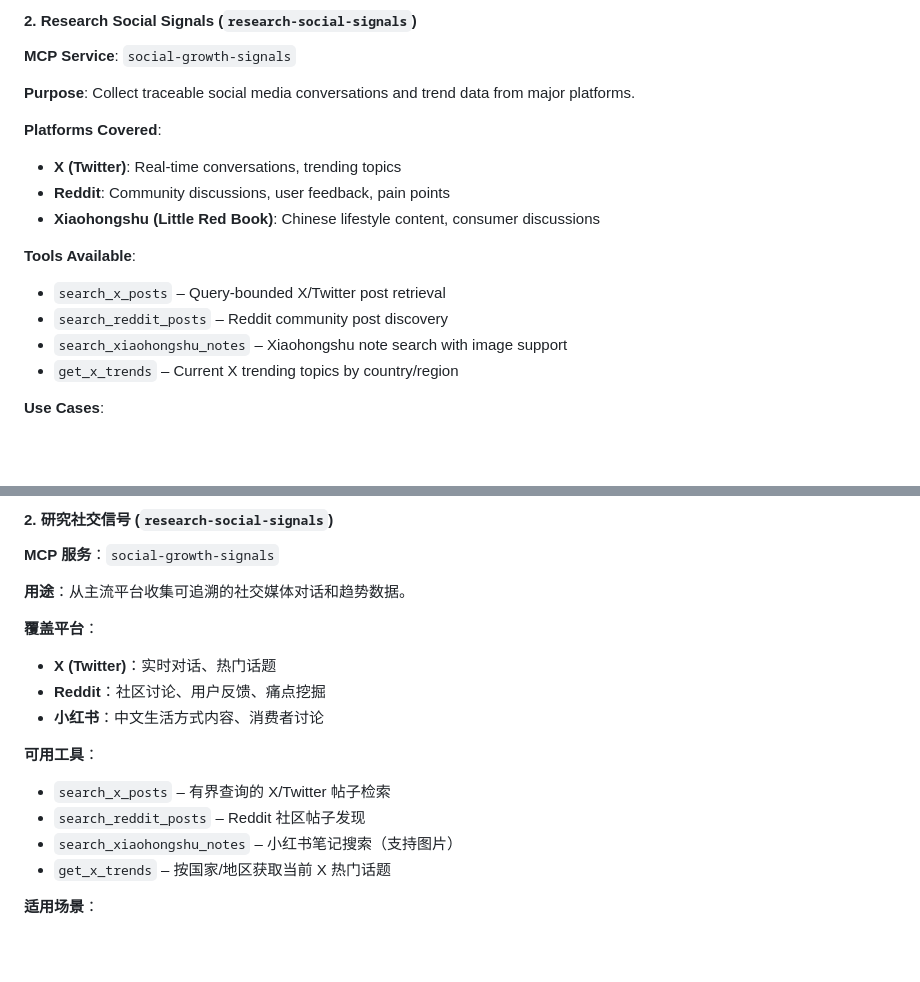
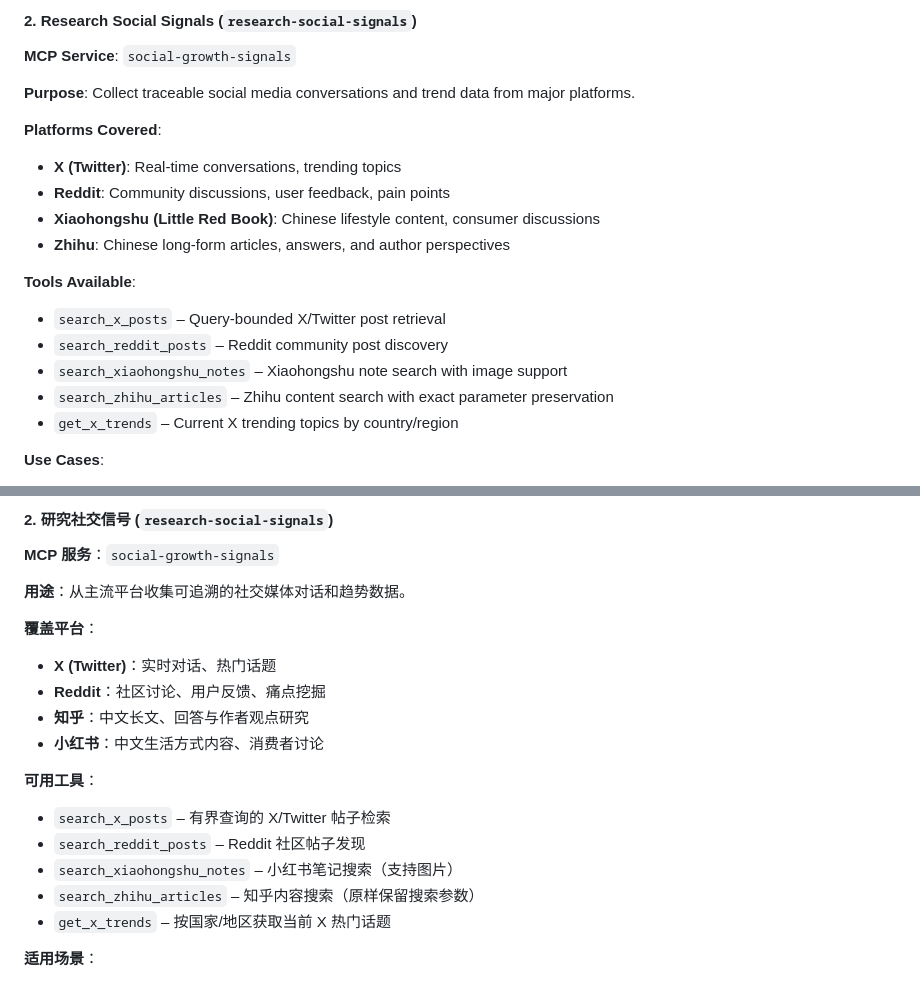
Before and after one commit to daily-growth-signals/seo-signal-skills, a Markdown page: skills/README.md, 2 parts joined by grey strips. GitHub-like rendering; blank space fills up the shorter version.

```diff
--- a/skills/README.md
+++ b/skills/README.md
@@ -74,11 +74,13 @@ Unlike raw data providers that return numbers without context, this service:
 - **X (Twitter)**: Real-time conversations, trending topics
 - **Reddit**: Community discussions, user feedback, pain points
 - **Xiaohongshu (Little Red Book)**: Chinese lifestyle content, consumer discussions
+- **Zhihu**: Chinese long-form articles, answers, and author perspectives
 
 **Tools Available**:
 - `search_x_posts` – Query-bounded X/Twitter post retrieval
 - `search_reddit_posts` – Reddit community post discovery
 - `search_xiaohongshu_notes` – Xiaohongshu note search with image support
+- `search_zhihu_articles` – Zhihu content search with exact parameter preservation
 - `get_x_trends` – Current X trending topics by country/region
 
 **Use Cases**:
@@ -259,12 +261,14 @@ SEO Signal Skills 是一套结构化的技能集，旨在通过 MCP（模型上
 **覆盖平台**：
 - **X (Twitter)**：实时对话、热门话题
 - **Reddit**：社区讨论、用户反馈、痛点挖掘
+- **知乎**：中文长文、回答与作者观点研究
 - **小红书**：中文生活方式内容、消费者讨论
 
 **可用工具**：
 - `search_x_posts` – 有界查询的 X/Twitter 帖子检索
 - `search_reddit_posts` – Reddit 社区帖子发现
 - `search_xiaohongshu_notes` – 小红书笔记搜索（支持图片）
+- `search_zhihu_articles` – 知乎内容搜索（原样保留搜索参数）
 - `get_x_trends` – 按国家/地区获取当前 X 热门话题
 
 **适用场景**：
```
Also changed, not shown: skills/research-social-signals/SKILL.md (+15 -3 lines), 1 other file.
